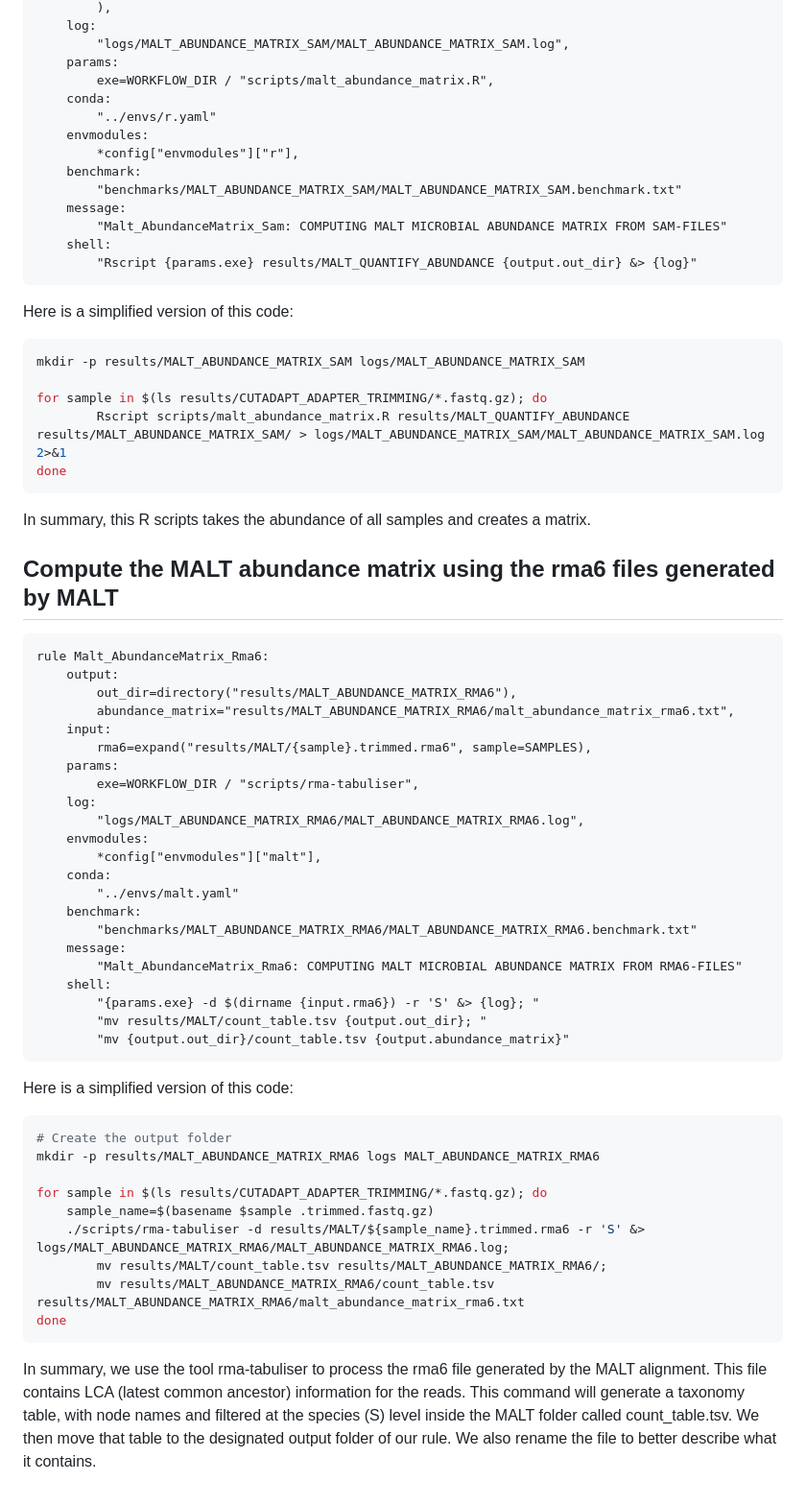
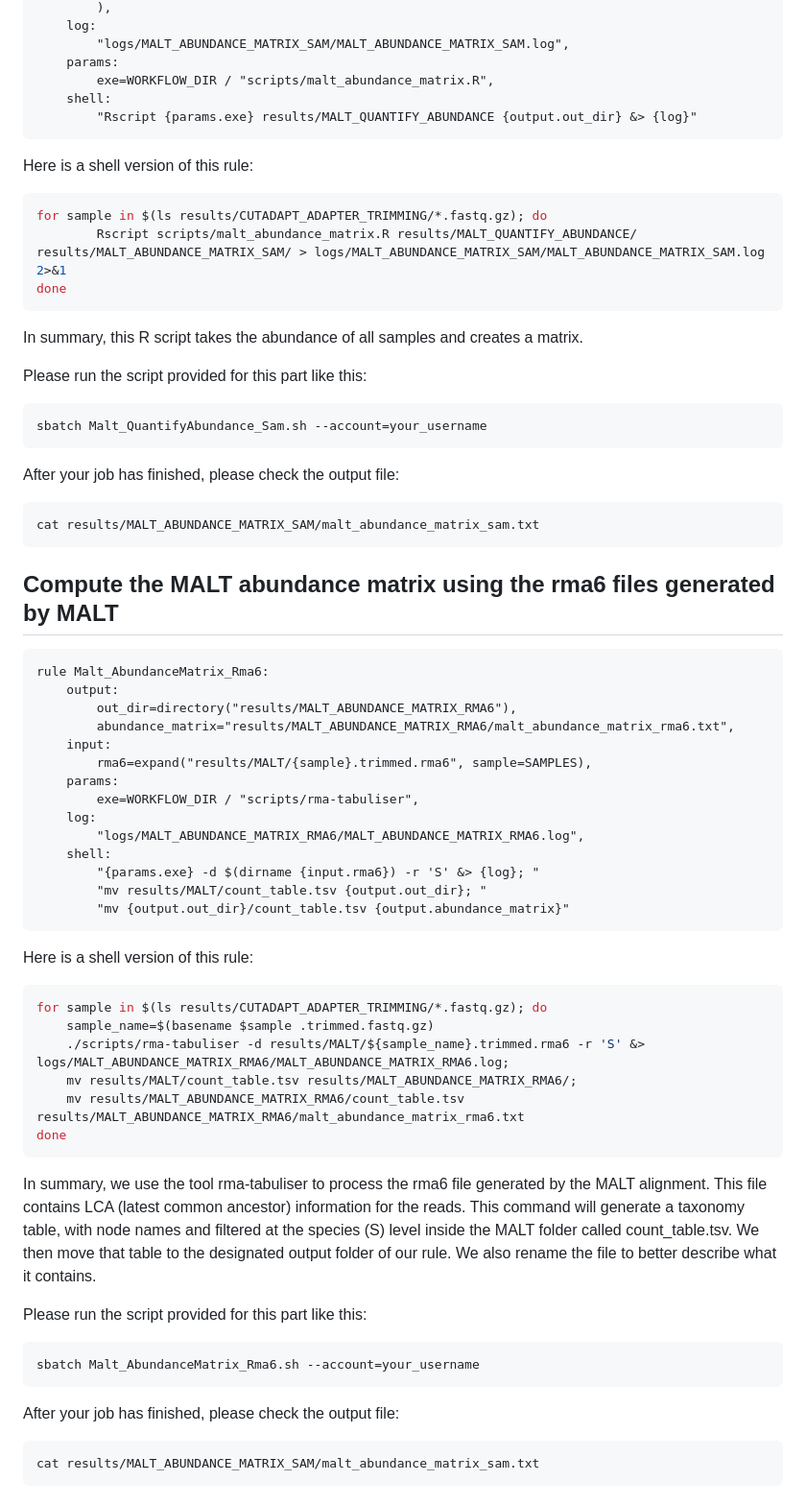
Before and after one commit to kirdoklab/aMeta-workshop, a Markdown page: malt.md, the part around one of its changes. Shown at 96% size. GitHub-like rendering.

Commit message:
Update Malt two last rules

````diff
--- a/malt.md
+++ b/malt.md
@@ -145,29 +134,31 @@ rule Malt_AbundanceMatrix_Sam:
         "logs/MALT_ABUNDANCE_MATRIX_SAM/MALT_ABUNDANCE_MATRIX_SAM.log",
     params:
         exe=WORKFLOW_DIR / "scripts/malt_abundance_matrix.R",
-    conda:
-        "../envs/r.yaml"
-    envmodules:
-        *config["envmodules"]["r"],
-    benchmark:
-        "benchmarks/MALT_ABUNDANCE_MATRIX_SAM/MALT_ABUNDANCE_MATRIX_SAM.benchmark.txt"
-    message:
-        "Malt_AbundanceMatrix_Sam: COMPUTING MALT MICROBIAL ABUNDANCE MATRIX FROM SAM-FILES"
     shell:
         "Rscript {params.exe} results/MALT_QUANTIFY_ABUNDANCE {output.out_dir} &> {log}"
 ```
 
-Here is a simplified version of this code:
+Here is a shell version of this rule:
 
 ```bash
-mkdir -p results/MALT_ABUNDANCE_MATRIX_SAM logs/MALT_ABUNDANCE_MATRIX_SAM
-
 for sample in $(ls results/CUTADAPT_ADAPTER_TRIMMING/*.fastq.gz); do
-        Rscript scripts/malt_abundance_matrix.R results/MALT_QUANTIFY_ABUNDANCE results/MALT_ABUNDANCE_MATRIX_SAM/ > logs/MALT_ABUNDANCE_MATRIX_SAM/MALT_ABUNDANCE_MATRIX_SAM.log 2>&1
+        Rscript scripts/malt_abundance_matrix.R results/MALT_QUANTIFY_ABUNDANCE/ results/MALT_ABUNDANCE_MATRIX_SAM/ > logs/MALT_ABUNDANCE_MATRIX_SAM/MALT_ABUNDANCE_MATRIX_SAM.log 2>&1
 done
 ```
 
-In summary, this R scripts takes the abundance of all samples and creates a matrix.
+In summary, this R script takes the abundance of all samples and creates a matrix.
+
+Please run the script provided for this part like this:
+
+```bash
+sbatch Malt_QuantifyAbundance_Sam.sh --account=your_username
+```
+
+After your job has finished, please check the output file:
+
+```bash
+cat results/MALT_ABUNDANCE_MATRIX_SAM/malt_abundance_matrix_sam.txt
+```
 
 ## Compute the MALT abundance matrix using the rma6 files generated by MALT
 
@@ -182,32 +173,33 @@ rule Malt_AbundanceMatrix_Rma6:
         exe=WORKFLOW_DIR / "scripts/rma-tabuliser",
     log:
         "logs/MALT_ABUNDANCE_MATRIX_RMA6/MALT_ABUNDANCE_MATRIX_RMA6.log",
-    envmodules:
-        *config["envmodules"]["malt"],
-    conda:
-        "../envs/malt.yaml"
-    benchmark:
-        "benchmarks/MALT_ABUNDANCE_MATRIX_RMA6/MALT_ABUNDANCE_MATRIX_RMA6.benchmark.txt"
-    message:
-        "Malt_AbundanceMatrix_Rma6: COMPUTING MALT MICROBIAL ABUNDANCE MATRIX FROM RMA6-FILES"
     shell:
         "{params.exe} -d $(dirname {input.rma6}) -r 'S' &> {log}; "
         "mv results/MALT/count_table.tsv {output.out_dir}; "
         "mv {output.out_dir}/count_table.tsv {output.abundance_matrix}"
 ```
 
-Here is a simplified version of this code:
+Here is a shell version of this rule:
 
 ```bash
-# Create the output folder
-mkdir -p results/MALT_ABUNDANCE_MATRIX_RMA6 logs MALT_ABUNDANCE_MATRIX_RMA6
-
 for sample in $(ls results/CUTADAPT_ADAPTER_TRIMMING/*.fastq.gz); do
 	sample_name=$(basename $sample .trimmed.fastq.gz)
 	./scripts/rma-tabuliser -d results/MALT/${sample_name}.trimmed.rma6 -r 'S' &> logs/MALT_ABUNDANCE_MATRIX_RMA6/MALT_ABUNDANCE_MATRIX_RMA6.log;
-		mv results/MALT/count_table.tsv results/MALT_ABUNDANCE_MATRIX_RMA6/;
-		mv results/MALT_ABUNDANCE_MATRIX_RMA6/count_table.tsv results/MALT_ABUNDANCE_MATRIX_RMA6/malt_abundance_matrix_rma6.txt
+	mv results/MALT/count_table.tsv results/MALT_ABUNDANCE_MATRIX_RMA6/;
+	mv results/MALT_ABUNDANCE_MATRIX_RMA6/count_table.tsv results/MALT_ABUNDANCE_MATRIX_RMA6/malt_abundance_matrix_rma6.txt
 done
 ```
 
 In summary, we use the tool rma-tabuliser to process the rma6 file generated by the MALT alignment. This file contains LCA (latest common ancestor) information for the reads. This command will generate a taxonomy table, with node names and filtered at the species (S) level inside the MALT folder called count_table.tsv. We then move that table to the designated output folder of our rule. We also rename the file to better describe what it contains.
+
+Please run the script provided for this part like this:
+
+```bash
+sbatch Malt_AbundanceMatrix_Rma6.sh --account=your_username
+```
+
+After your job has finished, please check the output file:
+
+```bash
+cat results/MALT_ABUNDANCE_MATRIX_SAM/malt_abundance_matrix_sam.txt
+```
````
Also changed, not shown: other parts of malt.md (+20 -31 lines).
